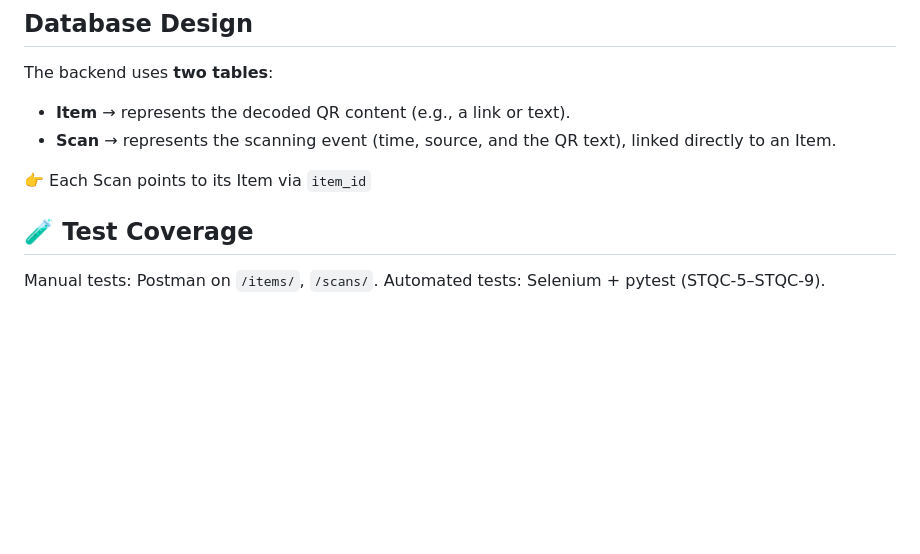
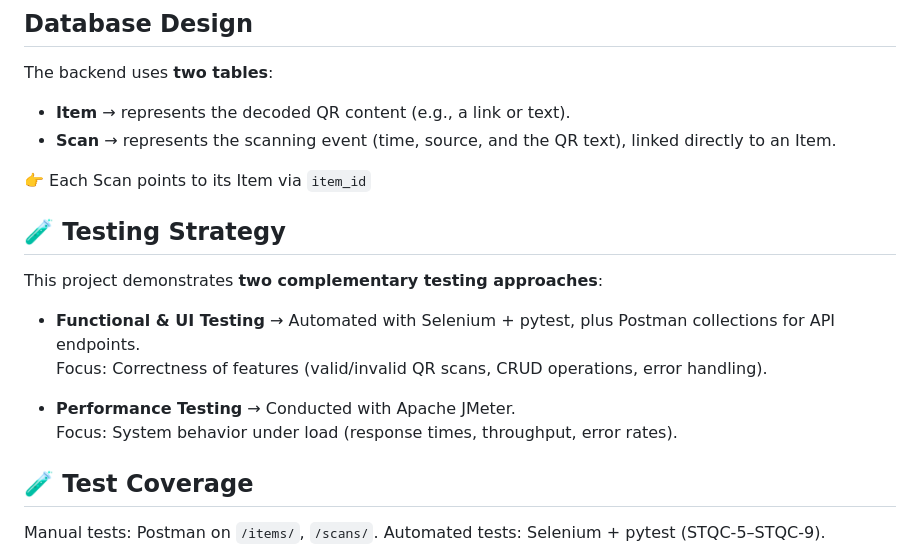
Before and after one commit to ondina-her/QR_Scanner, a Markdown page: README.md, the part around one of its changes. GitHub-like rendering; blank space fills up the shorter version.

```diff
--- a/README.md
+++ b/README.md
@@ -21,6 +22,15 @@ The backend uses **two tables**:
 
 👉 Each Scan points to its Item via `item_id`
 
+## 🧪 Testing Strategy
+
+This project demonstrates **two complementary testing approaches**:
+
+- **Functional & UI Testing** → Automated with Selenium + pytest, plus Postman collections for API endpoints.
+  Focus: Correctness of features (valid/invalid QR scans, CRUD operations, error handling).
+
+- **Performance Testing** → Conducted with Apache JMeter.
+  Focus: System behavior under load (response times, throughput, error rates).
 
 ## 🧪 Test Coverage
 
```
Also changed, not shown: other parts of README.md (+33 -13 lines).
